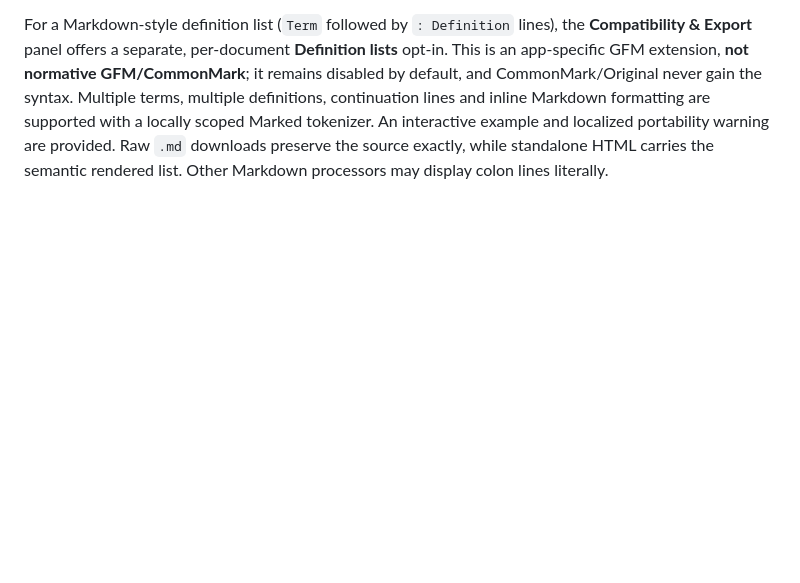
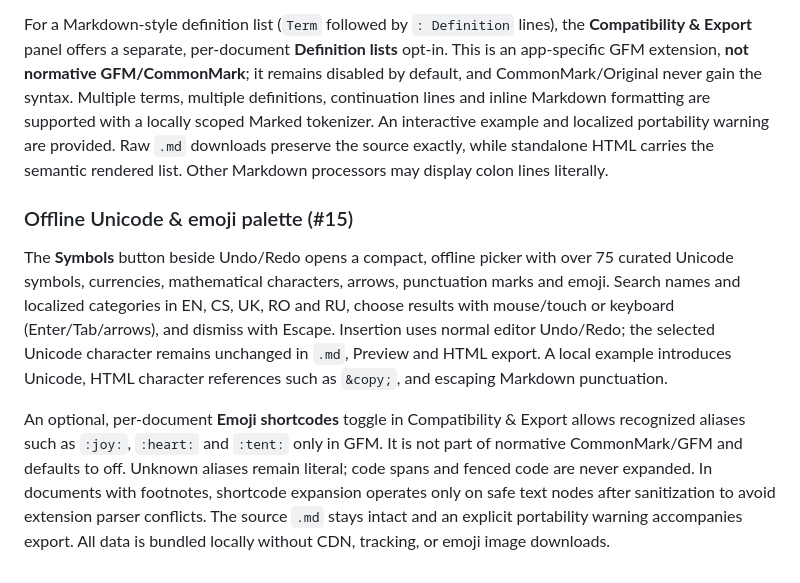
Before and after one commit to shafranek-js/learning-markdown, a Markdown page: README.md, the part around the change. Rendered like a GitHub page; blank space fills up the shorter version.

Commit message:
docs(#15): document offline picker, Unicode preservation, keyboard UX and opt-in aliases

```diff
--- a/README.md
+++ b/README.md
@@ -312,3 +312,10 @@ A second **Portable Markdown** action creates regular `![alt](https://...)` synt
 The **HTML / Advanced** toolbar has a localized **Definition list (HTML)** action that inserts semantic `<dl>`, `<dt>` and `<dd>` markup in any dialect, with intact Undo/Redo. The strict sanitizer preserves these tags but rejects arbitrary attributes, event handlers, styles, scripts and unsafe URLs. Nested inline HTML and emphasis are supported, and Preview/standalone export/PDF styles preserve term/definition relationships on mobile and in print.
 
 For a Markdown-style definition list (`Term` followed by `: Definition` lines), the **Compatibility & Export** panel offers a separate, per-document **Definition lists** opt-in. This is an app-specific GFM extension, **not normative GFM/CommonMark**; it remains disabled by default, and CommonMark/Original never gain the syntax. Multiple terms, multiple definitions, continuation lines and inline Markdown formatting are supported with a locally scoped Marked tokenizer. An interactive example and localized portability warning are provided. Raw `.md` downloads preserve the source exactly, while standalone HTML carries the semantic rendered list. Other Markdown processors may display colon lines literally.
+
+
+### Offline Unicode & emoji palette (#15)
+
+The **Symbols** button beside Undo/Redo opens a compact, offline picker with over 75 curated Unicode symbols, currencies, mathematical characters, arrows, punctuation marks and emoji. Search names and localized categories in EN, CS, UK, RO and RU, choose results with mouse/touch or keyboard (Enter/Tab/arrows), and dismiss with Escape. Insertion uses normal editor Undo/Redo; the selected Unicode character remains unchanged in `.md`, Preview and HTML export. A local example introduces Unicode, HTML character references such as `&copy;`, and escaping Markdown punctuation.
+
+An optional, per-document **Emoji shortcodes** toggle in Compatibility & Export allows recognized aliases such as `:joy:`, `:heart:` and `:tent:` only in GFM. It is not part of normative CommonMark/GFM and defaults to off. Unknown aliases remain literal; code spans and fenced code are never expanded. In documents with footnotes, shortcode expansion operates only on safe text nodes after sanitization to avoid extension parser conflicts. The source `.md` stays intact and an explicit portability warning accompanies export. All data is bundled locally without CDN, tracking, or emoji image downloads.
```
